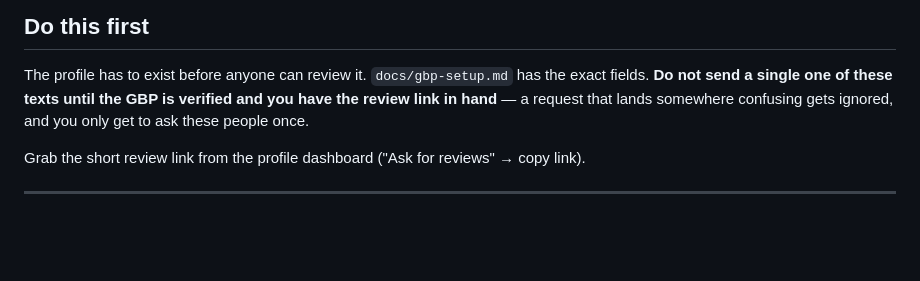
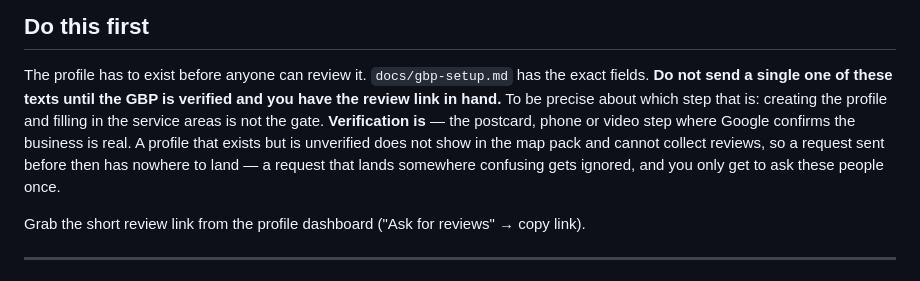
Before and after one commit to Monthaven/monthaven.github.io, a Markdown page: docs/review-request-campaign.md, the part around the change. GitHub-like rendering; blank space fills up the shorter version.

```diff
--- a/docs/review-request-campaign.md
+++ b/docs/review-request-campaign.md
@@ -52,7 +52,10 @@ So this has to be done properly or it does real damage:
 
 The profile has to exist before anyone can review it. `docs/gbp-setup.md` has the exact fields.
 **Do not send a single one of these texts until the GBP is verified and you have the review
-link in hand** — a request that lands somewhere confusing gets ignored, and you only get to ask
+link in hand.** To be precise about which step that is: creating the profile and filling in the
+service areas is not the gate. **Verification is** — the postcard, phone or video step where
+Google confirms the business is real. A profile that exists but is unverified does not show in
+the map pack and cannot collect reviews, so a request sent before then has nowhere to land — a request that lands somewhere confusing gets ignored, and you only get to ask
 these people once.
 
 Grab the short review link from the profile dashboard ("Ask for reviews" → copy link).
```
Also changed, not shown: docs/gbp-setup.md (+45 -1 lines).
